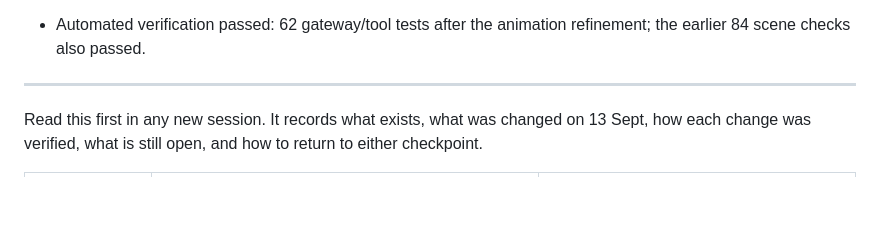
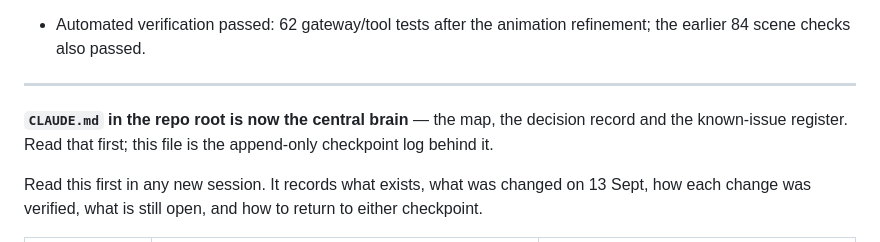
Before and after one commit to Harshit-create721/PRAVAAH, a Markdown page: PROJECT_STATE.md, the part around the change. GitHub-like rendering; blank space fills up the shorter version.

```diff
--- a/PROJECT_STATE.md
+++ b/PROJECT_STATE.md
@@ -46,6 +46,10 @@ The working tree now differs from checkpoint 2. The older archives remain intact
   the earlier 84 scene checks also passed.
 
 ---
+
+**`CLAUDE.md` in the repo root is now the central brain** — the map, the
+decision record and the known-issue register. Read that first; this file is the
+append-only checkpoint log behind it.
 
 Read this first in any new session. It records what exists, what was changed on
 13 Sept, how each change was verified, what is still open, and how to return to
```
Also changed, not shown: CLAUDE.md (added, +118 -0 lines).
